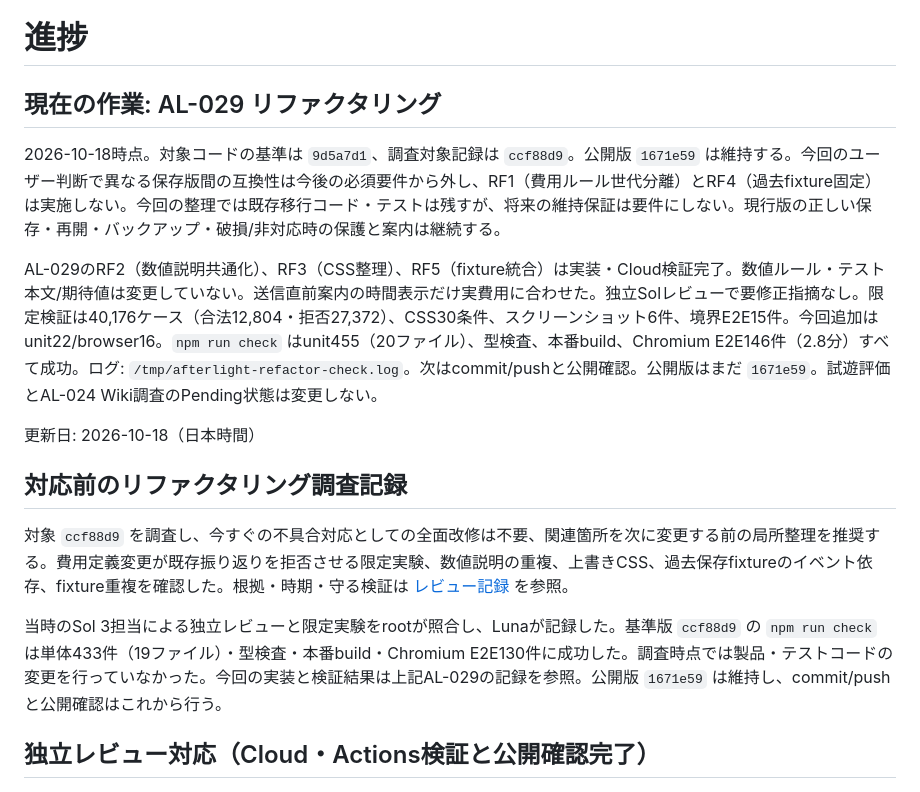
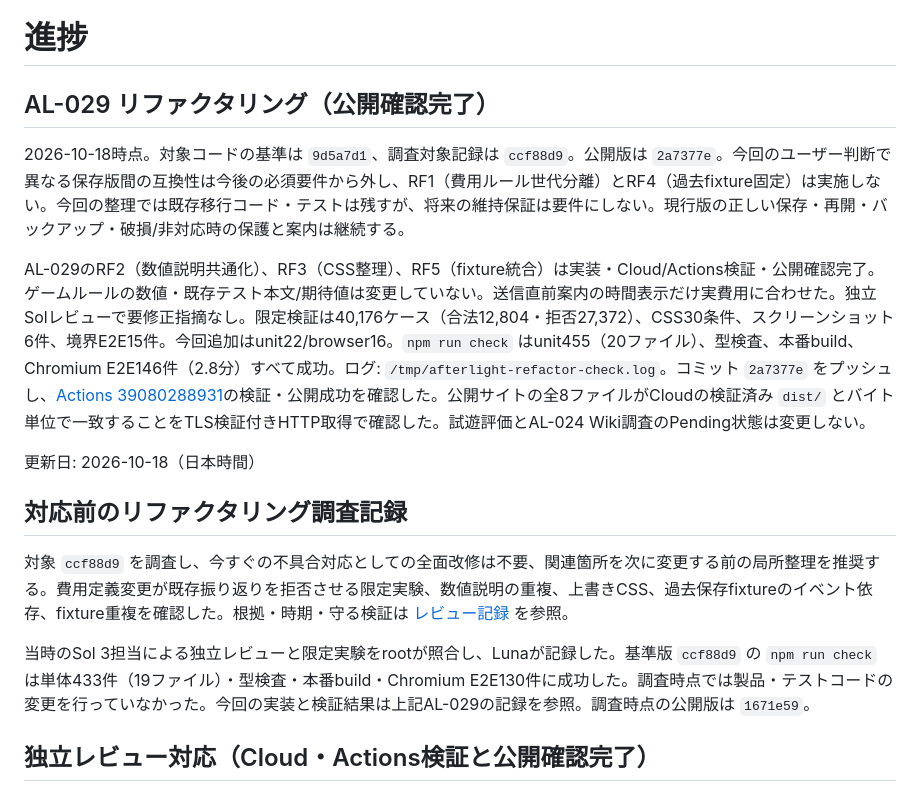
Before and after one commit to TomofumiYabu/Scavenger-SuvGame, a Markdown page: docs/PROGRESS.md, the part around the change. Rendered like a GitHub page.

```diff
--- a/docs/PROGRESS.md
+++ b/docs/PROGRESS.md
@@ -1,10 +1,10 @@
 # 進捗
 
-## 現在の作業: AL-029 リファクタリング
+## AL-029 リファクタリング（公開確認完了）
 
-2026-10-18時点。対象コードの基準は `9d5a7d1`、調査対象記録は `ccf88d9`。公開版 `1671e59` は維持する。今回のユーザー判断で異なる保存版間の互換性は今後の必須要件から外し、RF1（費用ルール世代分離）とRF4（過去fixture固定）は実施しない。今回の整理では既存移行コード・テストは残すが、将来の維持保証は要件にしない。現行版の正しい保存・再開・バックアップ・破損/非対応時の保護と案内は継続する。
+2026-10-18時点。対象コードの基準は `9d5a7d1`、調査対象記録は `ccf88d9`。公開版は `2a7377e`。今回のユーザー判断で異なる保存版間の互換性は今後の必須要件から外し、RF1（費用ルール世代分離）とRF4（過去fixture固定）は実施しない。今回の整理では既存移行コード・テストは残すが、将来の維持保証は要件にしない。現行版の正しい保存・再開・バックアップ・破損/非対応時の保護と案内は継続する。
 
-AL-029のRF2（数値説明共通化）、RF3（CSS整理）、RF5（fixture統合）は実装・Cloud検証完了。数値ルール・テスト本文/期待値は変更していない。送信直前案内の時間表示だけ実費用に合わせた。独立Solレビューで要修正指摘なし。限定検証は40,176ケース（合法12,804・拒否27,372）、CSS30条件、スクリーンショット6件、境界E2E15件。今回追加はunit22/browser16。`npm run check` はunit455（20ファイル）、型検査、本番build、Chromium E2E146件（2.8分）すべて成功。ログ: `/tmp/afterlight-refactor-check.log`。次はcommit/pushと公開確認。公開版はまだ `1671e59`。試遊評価とAL-024 Wiki調査のPending状態は変更しない。
+AL-029のRF2（数値説明共通化）、RF3（CSS整理）、RF5（fixture統合）は実装・Cloud/Actions検証・公開確認完了。ゲームルールの数値・既存テスト本文/期待値は変更していない。送信直前案内の時間表示だけ実費用に合わせた。独立Solレビューで要修正指摘なし。限定検証は40,176ケース（合法12,804・拒否27,372）、CSS30条件、スクリーンショット6件、境界E2E15件。今回追加はunit22/browser16。`npm run check` はunit455（20ファイル）、型検査、本番build、Chromium E2E146件（2.8分）すべて成功。ログ: `/tmp/afterlight-refactor-check.log`。コミット `2a7377e` をプッシュし、[Actions 39080288931](https://github.com/TomofumiYabu/Scavenger-SuvGame/actions/runs/39080288931)の検証・公開成功を確認した。公開サイトの全8ファイルがCloudの検証済み `dist/` とバイト単位で一致することをTLS検証付きHTTP取得で確認した。試遊評価とAL-024 Wiki調査のPending状態は変更しない。
 
 更新日: 2026-10-18（日本時間）
 
@@ -12,7 +12,7 @@ AL-029のRF2（数値説明共通化）、RF3（CSS整理）、RF5（fixture統
 
 対象 `ccf88d9` を調査し、今すぐの不具合対応としての全面改修は不要、関連箇所を次に変更する前の局所整理を推奨する。費用定義変更が既存振り返りを拒否させる限定実験、数値説明の重複、上書きCSS、過去保存fixtureのイベント依存、fixture重複を確認した。根拠・時期・守る検証は [レビュー記録](REVIEWS.md) を参照。
 
-当時のSol 3担当による独立レビューと限定実験をrootが照合し、Lunaが記録した。基準版 `ccf88d9` の `npm run check` は単体433件（19ファイル）・型検査・本番build・Chromium E2E130件に成功した。調査時点では製品・テストコードの変更を行っていなかった。今回の実装と検証結果は上記AL-029の記録を参照。公開版 `1671e59` は維持し、commit/pushと公開確認はこれから行う。
+当時のSol 3担当による独立レビューと限定実験をrootが照合し、Lunaが記録した。基準版 `ccf88d9` の `npm run check` は単体433件（19ファイル）・型検査・本番build・Chromium E2E130件に成功した。調査時点では製品・テストコードの変更を行っていなかった。今回の実装と検証結果は上記AL-029の記録を参照。調査時点の公開版は `1671e59`。
 
 ## 独立レビュー対応（Cloud・Actions検証と公開確認完了）
 
```
Also changed, not shown: docs/BACKLOG.md (+2 -2 lines), docs/REVIEWS.md (+3 -1 lines).
